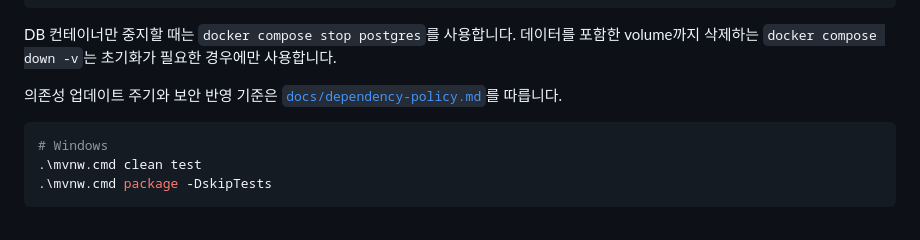
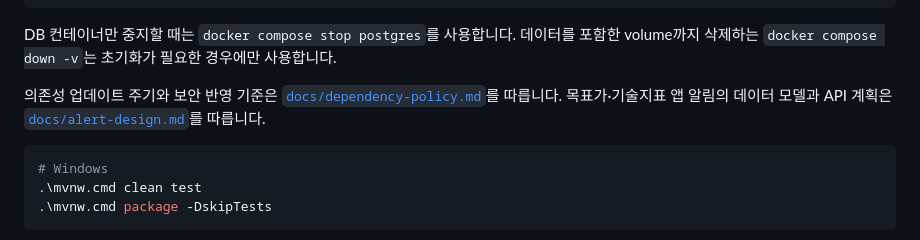
Before and after one commit to Ji-Soo-JANG/kiwoom, a Markdown page: README.md, the part around the change. Drawn GitHub-style.

Commit message:
Design in-app stock alerts

````diff
--- a/README.md
+++ b/README.md
@@ -97,6 +97,7 @@ DB 컨테이너만 중지할 때는 `docker compose stop postgres`를 사용합
 volume까지 삭제하는 `docker compose down -v`는 초기화가 필요한 경우에만 사용합니다.
 
 의존성 업데이트 주기와 보안 반영 기준은 [`docs/dependency-policy.md`](docs/dependency-policy.md)를 따릅니다.
+목표가·기술지표 앱 알림의 데이터 모델과 API 계획은 [`docs/alert-design.md`](docs/alert-design.md)를 따릅니다.
 
 ```powershell
 # Windows
````
Also changed, not shown: TODO.md (+8 -2 lines), docs/alert-design.md (added, +81 -0 lines).
